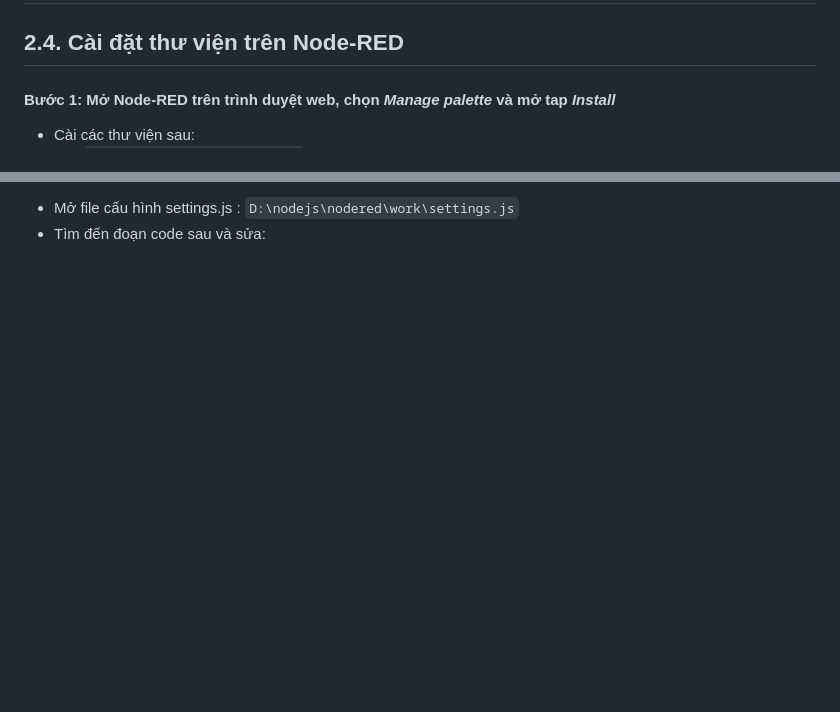
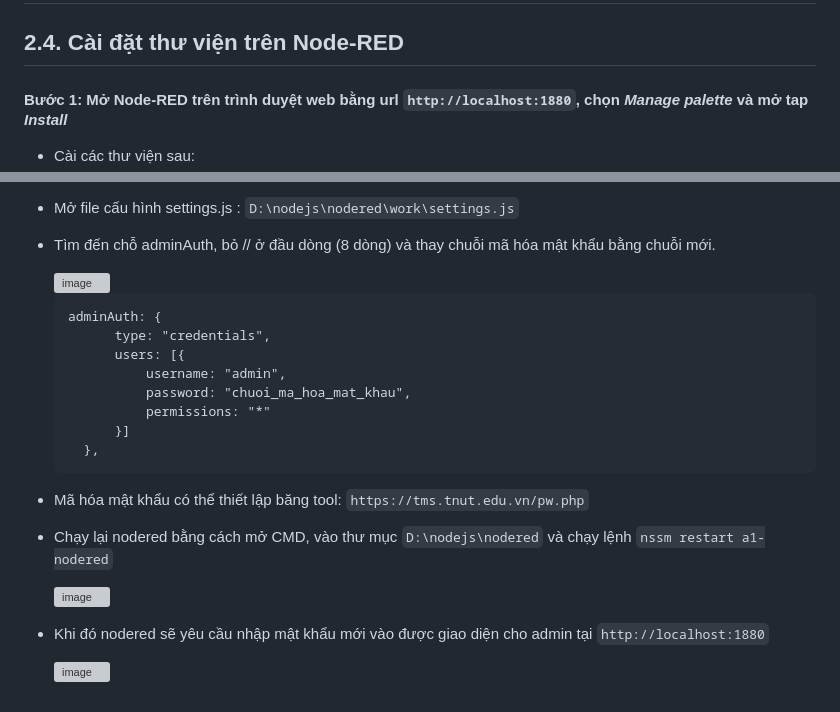
Before and after one commit to ThuHa2004/BT2_Lap_Trinh_WEB, a Markdown page: README.md, 2 parts joined by grey strips. Rendered like a GitHub page; blank space fills up the shorter version; grey boxes are pictures that could not be loaded.

````diff
--- a/README.md
+++ b/README.md
@@ -190,7 +190,7 @@ Mở file `D:\Apache\Apache24\conf\httpd.conf` sau đó thực hiện:
 
 ## 2.3. Tạo CSDL tùy ý trên mssql (SQL Server 2022)
 ## 2.4. Cài đặt thư viện trên Node-RED
-#### Bước 1: Mở Node-RED trên trình duyệt web, chọn *Manage palette* và mở tap *Install*
+#### Bước 1: Mở Node-RED trên trình duyệt web bằng url `http://localhost:1880`, chọn *Manage palette* và mở tap *Install*
 - Cài các thư viện sau:
   - `node-red-contrib-mssql-plus` : Kết nối đến SQL Server
   - `node-red-node-mysql` : Kết nối MySQL
@@ -204,2 +206,23 @@ Mở file `D:\Apache\Apache24\conf\httpd.conf` sau đó thực hiện:
 - Mở file cấu hình settings.js : `D:\nodejs\nodered\work\settings.js`
-- Tìm đến đoạn code sau và sửa:
+- Tìm đến chỗ adminAuth, bỏ // ở đầu dòng (8 dòng) và thay chuỗi mã hóa mật khẩu bằng chuỗi mới.
+
+  <img width="1007" height="305" alt="image" src="https://github.com/user-attachments/assets/ce231173-69da-47c7-b06e-c61d4a5a8e97" />
+
+  ```
+  adminAuth: {
+        type: "credentials",
+        users: [{
+            username: "admin",
+            password: "chuoi_ma_hoa_mat_khau",
+            permissions: "*"
+        }]
+    },
+  ```
+- Mã hóa mật khẩu có thể thiết lập băng tool: `https://tms.tnut.edu.vn/pw.php`
+- Chạy lại nodered bằng cách mở CMD, vào thư mục `D:\nodejs\nodered` và chạy lệnh `nssm restart a1-nodered`
+
+  <img width="871" height="312" alt="image" src="https://github.com/user-attachments/assets/aaf93ae7-604a-461f-ab9a-4a15c7c3c96c" />
+
+- Khi đó nodered sẽ yêu cầu nhập mật khẩu mới vào được giao diện cho admin tại `http://localhost:1880`
+
+  <img width="1914" height="810" alt="image" src="https://github.com/user-attachments/assets/613c2427-8db5-46fa-9609-5af3b682990d" />
````
Also changed, not shown: other parts of README.md (+3 -1 lines).
